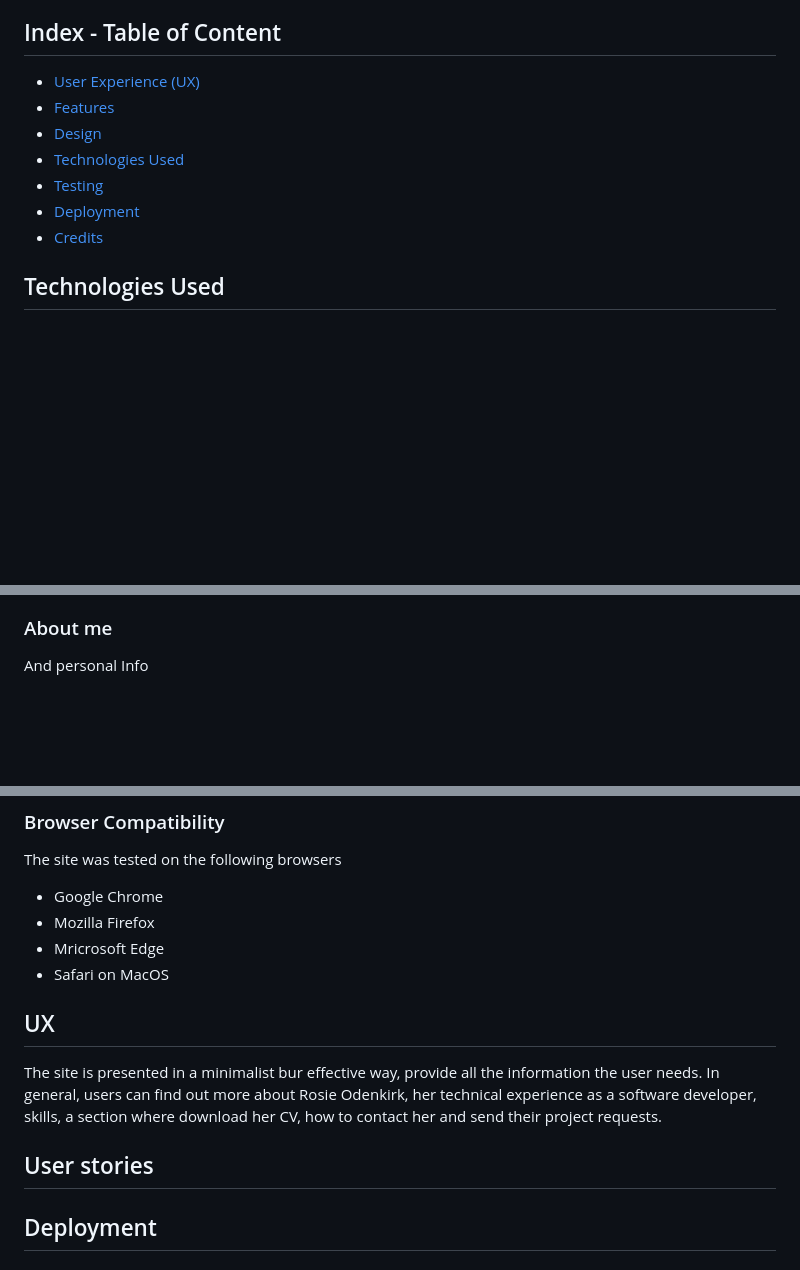
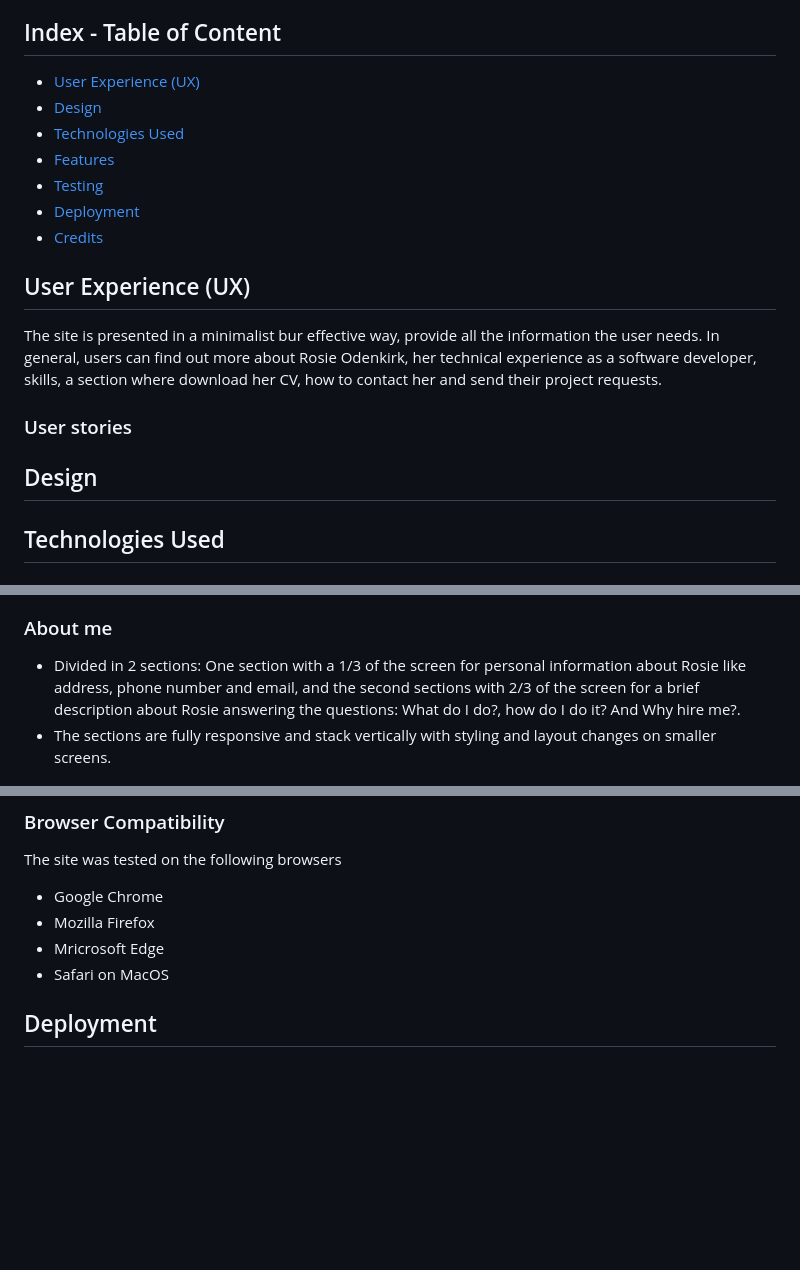
Before and after one commit to Nicolelir/Love-Rosie-Bootstrap-project, a Markdown page: README.md, 3 parts joined by grey strips. GitHub-like rendering; blank space fills up the shorter version.

```diff
--- a/README.md
+++ b/README.md
@@ -10,9 +11,9 @@ This is the documentation for Rosie Odenkirk’s new website. It has been built
 
 ## Index - Table of Content
 
-- [User Experience (UX)]()
+- [User Experience (UX)](#user-experience-ux)
+- [Design](#design)
+- [Technologies Used](#technologies-used)
 - [Features](#features)
-- [Design]()
-- [Technologies Used](#technologies-used)
 - [Testing](#testing)
 - [Deployment](#deployment)
@@ -20,4 +21,11 @@ This is the documentation for Rosie Odenkirk’s new website. It has been built
 
+## User Experience (UX)
+
+The site is presented in a minimalist bur effective way, provide all the information the user needs. In general, users can find out more about Rosie Odenkirk, her technical experience as a software developer, skills, a section where download her CV, how to contact her and send their project requests.
+
+### User stories
+
+## Design
 
 ## Technologies Used
 
@@ -65,7 +74,8 @@ This is the documentation for Rosie Odenkirk’s new website. It has been built
 
 ### About me
 
-And personal Info
+-	Divided in 2 sections: One section with a 1/3 of the screen for personal information about Rosie like address, phone number and email, and the second sections with 2/3 of the screen for a brief description about Rosie answering the questions: What do I do?, how do I do it? And Why hire me?.
+-	The sections are fully responsive and stack vertically with styling and layout changes on smaller screens.
 
 ![Image](/assets/images/Personal%20Info%20and%20About%20me.png)
 
@@ -113,13 +128,6 @@ The site was tested on the following browsers
 - Mozilla Firefox
 - Mricrosoft Edge
 - Safari on MacOS
-
-
-## UX
-
-The site is presented in a minimalist bur effective way, provide all the information the user needs. In general, users can find out more about Rosie Odenkirk, her technical experience as a software developer, skills, a section where download her CV, how to contact her and send their project requests.
-
-## User stories
 
 
 ## Deployment
```
Also changed, not shown: other parts of README.md (+9 -2 lines).
